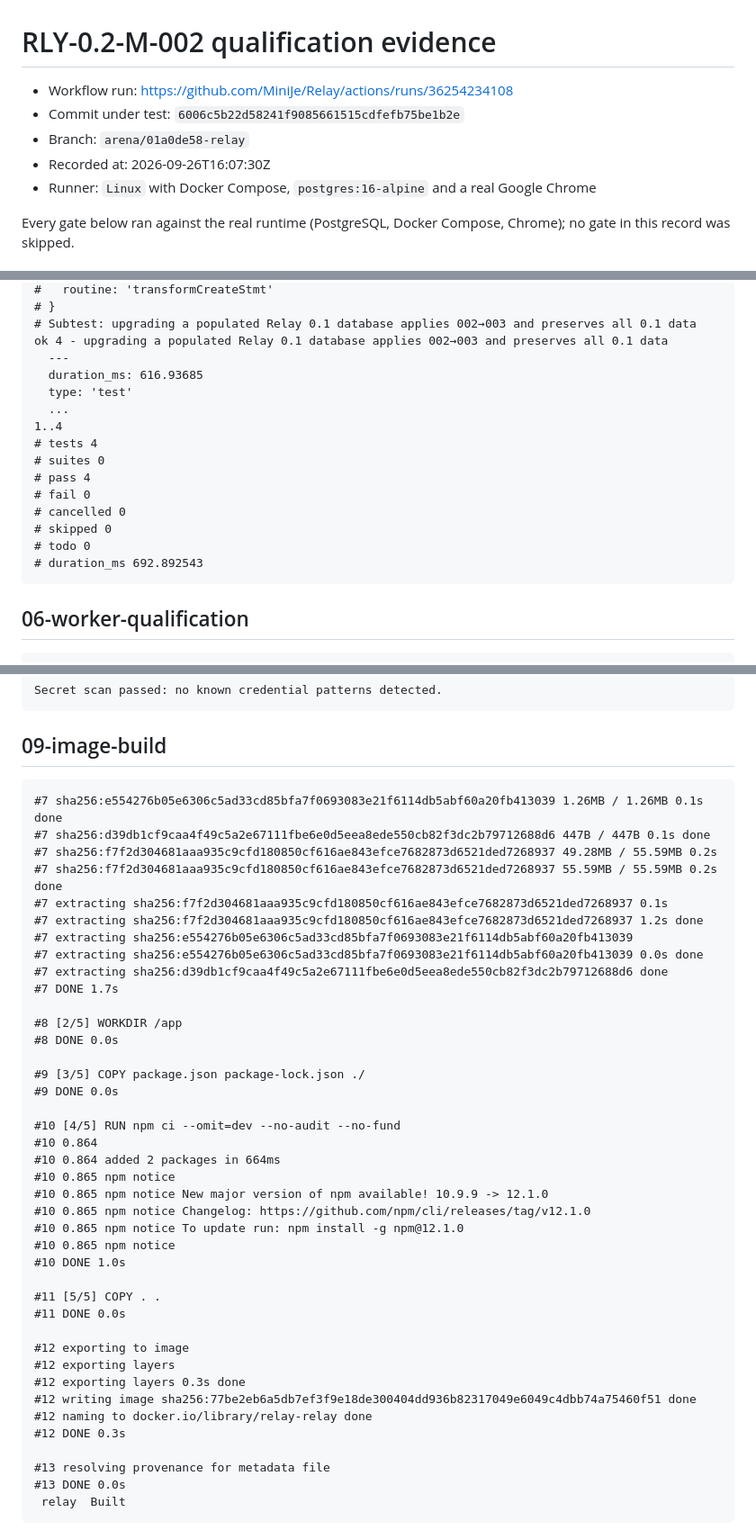
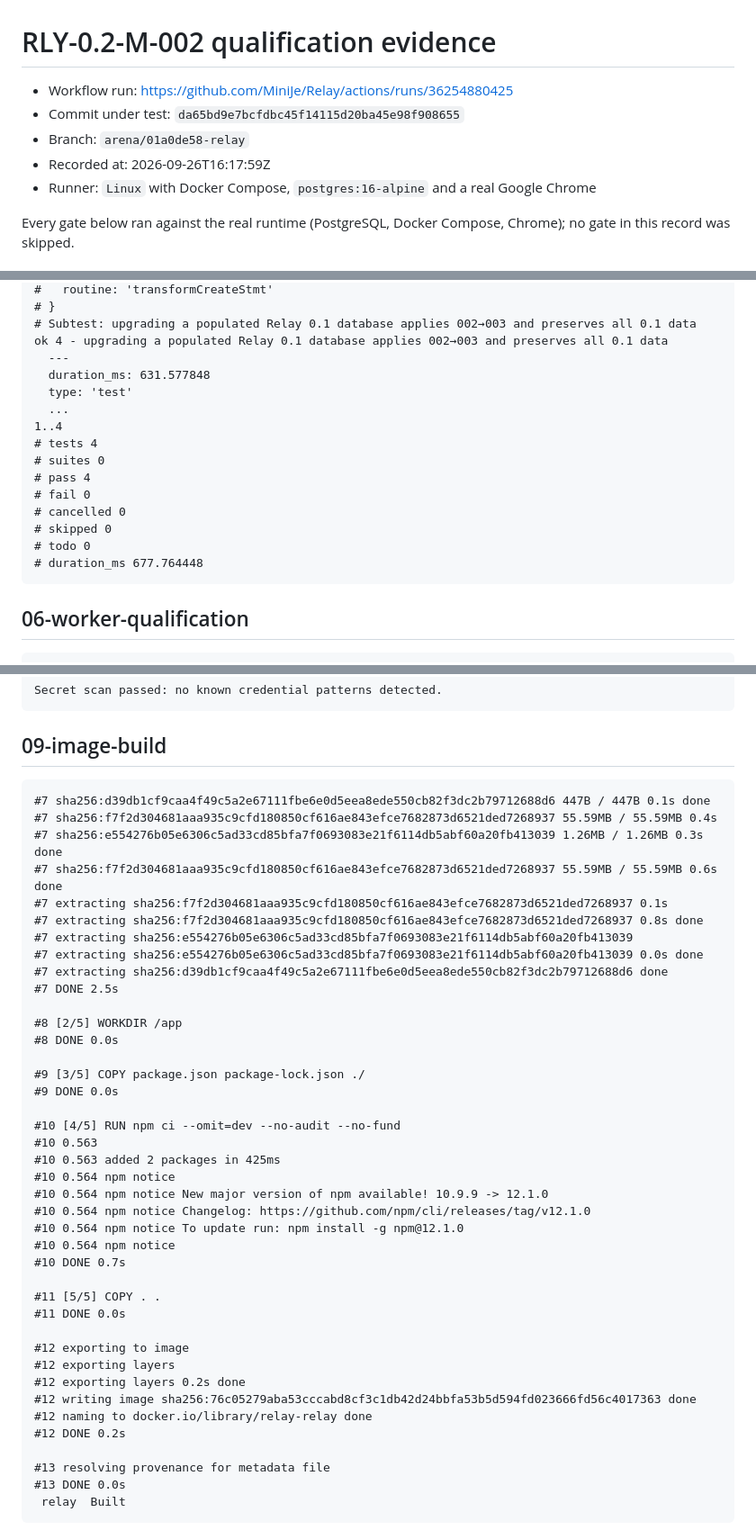
Before and after one commit to MiniJe/Relay, a Markdown page: docs/qualification/M-002-latest.md, 3 parts joined by grey strips. Shown at 90% size. Drawn GitHub-style.

````diff
--- a/docs/qualification/M-002-latest.md
+++ b/docs/qualification/M-002-latest.md
@@ -1,9 +1,9 @@
 # RLY-0.2-M-002 qualification evidence
 
-- Workflow run: https://github.com/MiniJe/Relay/actions/runs/36254234108
-- Commit under test: `6006c5b22d58241f9085661515cdfefb75be1b2e`
+- Workflow run: https://github.com/MiniJe/Relay/actions/runs/36254880425
+- Commit under test: `da65bd9e7bcfdbc45f14115d20ba45e98f908655`
 - Branch: `arena/01a0de58-relay`
-- Recorded at: 2026-09-26T16:07:30Z
+- Recorded at: 2026-09-26T16:17:59Z
 - Runner: `Linux` with Docker Compose, `postgres:16-alpine` and a real Google Chrome
 
 Every gate below ran against the real runtime (PostgreSQL, Docker Compose, Chrome);
@@ -723,7 +723,7 @@ ok 3 - SQL statement splitting survives comments, strings and dollar-quoted bodi
 # Subtest: upgrading a populated Relay 0.1 database applies 002→003 and preserves all 0.1 data
 ok 4 - upgrading a populated Relay 0.1 database applies 002→003 and preserves all 0.1 data
   ---
-  duration_ms: 616.93685
+  duration_ms: 631.577848
   type: 'test'
   ...
 1..4
@@ -734,7 +734,7 @@ ok 4 - upgrading a populated Relay 0.1 database applies 002→003 and preserves
 # cancelled 0
 # skipped 0
 # todo 0
-# duration_ms 692.892543
+# duration_ms 677.764448
 ```
 
 ## 06-worker-qualification
@@ -942,16 +942,16 @@ Secret scan passed: no known credential patterns detected.
 ## 09-image-build
 
 ```text
-#7 sha256:e554276b05e6306c5ad33cd85bfa7f0693083e21f6114db5abf60a20fb413039 1.26MB / 1.26MB 0.1s done
 #7 sha256:d39db1cf9caa4f49c5a2e67111fbe6e0d5eea8ede550cb82f3dc2b79712688d6 447B / 447B 0.1s done
-#7 sha256:f7f2d304681aaa935c9cfd180850cf616ae843efce7682873d6521ded7268937 49.28MB / 55.59MB 0.2s
-#7 sha256:f7f2d304681aaa935c9cfd180850cf616ae843efce7682873d6521ded7268937 55.59MB / 55.59MB 0.2s done
+#7 sha256:f7f2d304681aaa935c9cfd180850cf616ae843efce7682873d6521ded7268937 55.59MB / 55.59MB 0.4s
+#7 sha256:e554276b05e6306c5ad33cd85bfa7f0693083e21f6114db5abf60a20fb413039 1.26MB / 1.26MB 0.3s done
+#7 sha256:f7f2d304681aaa935c9cfd180850cf616ae843efce7682873d6521ded7268937 55.59MB / 55.59MB 0.6s done
 #7 extracting sha256:f7f2d304681aaa935c9cfd180850cf616ae843efce7682873d6521ded7268937 0.1s
-#7 extracting sha256:f7f2d304681aaa935c9cfd180850cf616ae843efce7682873d6521ded7268937 1.2s done
+#7 extracting sha256:f7f2d304681aaa935c9cfd180850cf616ae843efce7682873d6521ded7268937 0.8s done
 #7 extracting sha256:e554276b05e6306c5ad33cd85bfa7f0693083e21f6114db5abf60a20fb413039
 #7 extracting sha256:e554276b05e6306c5ad33cd85bfa7f0693083e21f6114db5abf60a20fb413039 0.0s done
 #7 extracting sha256:d39db1cf9caa4f49c5a2e67111fbe6e0d5eea8ede550cb82f3dc2b79712688d6 done
-#7 DONE 1.7s
+#7 DONE 2.5s
 
 #8 [2/5] WORKDIR /app
 #8 DONE 0.0s
@@ -960,24 +960,24 @@ Secret scan passed: no known credential patterns detected.
 #9 DONE 0.0s
 
 #10 [4/5] RUN npm ci --omit=dev --no-audit --no-fund
-#10 0.864
-#10 0.864 added 2 packages in 664ms
-#10 0.865 npm notice
-#10 0.865 npm notice New major version of npm available! 10.9.9 -> 12.1.0
-#10 0.865 npm notice Changelog: https://github.com/npm/cli/releases/tag/v12.1.0
-#10 0.865 npm notice To update run: npm install -g npm@12.1.0
-#10 0.865 npm notice
-#10 DONE 1.0s
+#10 0.563
+#10 0.563 added 2 packages in 425ms
+#10 0.564 npm notice
+#10 0.564 npm notice New major version of npm available! 10.9.9 -> 12.1.0
+#10 0.564 npm notice Changelog: https://github.com/npm/cli/releases/tag/v12.1.0
+#10 0.564 npm notice To update run: npm install -g npm@12.1.0
+#10 0.564 npm notice
+#10 DONE 0.7s
 
 #11 [5/5] COPY . .
 #11 DONE 0.0s
 
 #12 exporting to image
 #12 exporting layers
-#12 exporting layers 0.3s done
-#12 writing image sha256:77be2eb6a5db7ef3f9e18de300404dd936b82317049e6049c4dbb74a75460f51 done
+#12 exporting layers 0.2s done
+#12 writing image sha256:76c05279aba53cccabd8cf3c1db42d24bbfa53b5d594fd023666fd56c4017363 done
 #12 naming to docker.io/library/relay-relay done
-#12 DONE 0.3s
+#12 DONE 0.2s
 
 #13 resolving provenance for metadata file
 #13 DONE 0.0s
````
Also changed, not shown: other parts of docs/qualification/M-002-latest.md (+116 -116 lines).
